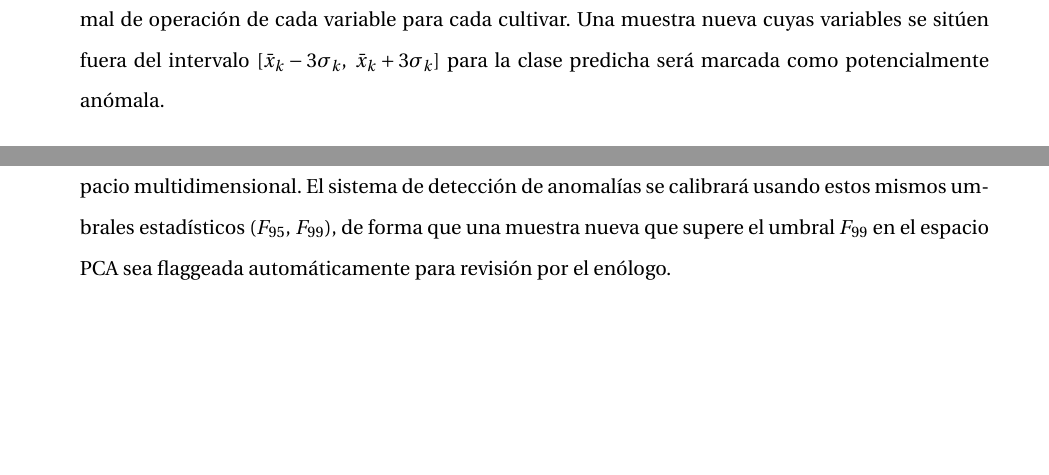
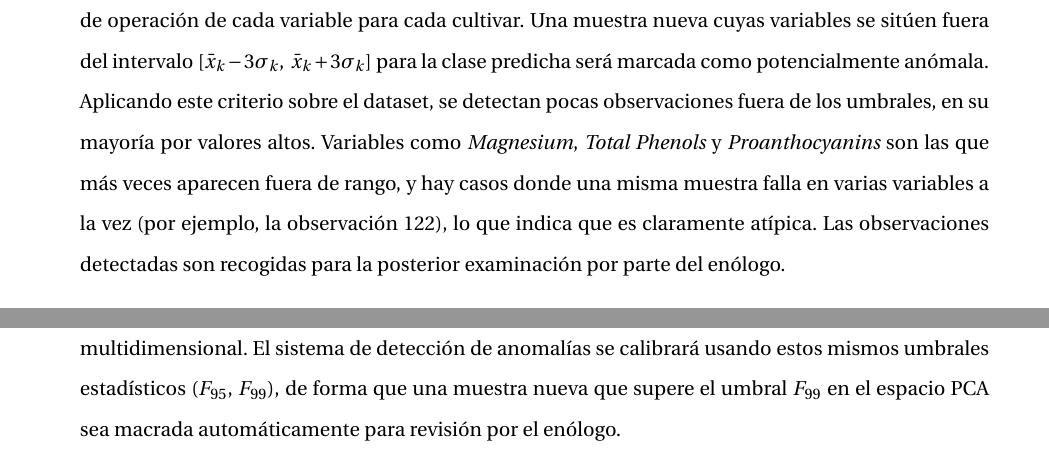
Before and after one commit to Pabloalfon/VinOps, a LaTeX document (main.tex, which reads content/chapters/chapter2.tex): two parts of page 20 of 37 before the commit and two parts of page 19 of 37 after it, joined at a grey line, cut so that both start at the same text, the shorter picture padded with empty space. Compiled offline with pdfLaTeX.

Commit message:
Final detección Anomalías
Co-Authored-By: Alejandro García Fernádez <138782914+AC22DEV@users.noreply.github.com>
Co-Authored-By: Antonio.MG <249795605+AntonioMuGar@users.noreply.github.com>
Co-Authored-By: Pablo <84314920+Pabloalfon@users.noreply.github.com>

```diff
--- a/content/chapters/chapter2.tex
+++ b/content/chapters/chapter2.tex
@@ -427,0 +442,22 @@ dimensional en la siguiente sección.
+        caracterizar el rango normal de operaci\'on de cada variable para cada
+        cultivar. Una muestra nueva cuyas variables se sit\'uen fuera del
+        intervalo $[\bar{x}_k - 3\sigma_k,\; \bar{x}_k + 3\sigma_k]$ para la
+        clase predicha ser\'a marcada como potencialmente an\'omala. Aplicando
+        este criterio sobre el dataset, se detectan pocas observaciones
+        fuera de los umbrales, en su mayor\'ia por valores altos. Variables como
+        \textit{Magnesium}, \textit{Total Phenols} y \textit{Proanthocyanins}
+        son las que m\'as veces aparecen fuera de rango, y hay casos donde una
+        misma muestra falla en varias variables a la vez (por ejemplo, la
+        observaci\'on 122), lo que indica que es claramente at\'ipica.
+        Las observaciones detectadas son recogidas para la posterior examinación
+        por parte del enólogo.
+
+        \item[Outliers detectados en el modelo PCA.]
+        Las observaciones identificadas en las Tablas~\ref{tab:outliers}
+        y~\ref{tab:outliers_spe} mediante $T^2$ de Hotelling y Q-residuals
+        constituyen la referencia emp\'irica del comportamiento an\'omalo en el
+        espacio multidimensional. El sistema de detecci\'on de anomal\'ias se
+        calibrar\'a usando estos mismos umbrales estad\'isticos ($F_{95}$,
+        $F_{99}$), de forma que una muestra nueva que supere el umbral $F_{99}$
+        en el espacio PCA sea macrada autom\'aticamente para revisi\'on por el
+        en\'ologo.
@@ -538,14 +578,0 @@ el hito de preprocesado.
-        caracterizar el rango normal de operaci\'on de cada variable para cada
-        cultivar. Una muestra nueva cuyas variables se sit\'uen fuera del
-        intervalo $[\bar{x}_k - 3\sigma_k,\; \bar{x}_k + 3\sigma_k]$ para la
-        clase predicha ser\'a marcada como potencialmente an\'omala.
-
-        \item[Outliers detectados en el modelo PCA.]
-        Las observaciones identificadas en las Tablas~\ref{tab:hotelling}
-        y~\ref{tab:qresiduals} mediante $T^2$ de Hotelling y Q-residuals
-        constituyen la referencia emp\'irica del comportamiento an\'omalo en el
-        espacio multidimensional. El sistema de detecci\'on de anomal\'ias se
-        calibrar\'a usando estos mismos umbrales estad\'isticos ($F_{95}$,
-        $F_{99}$), de forma que una muestra nueva que supere el umbral $F_{99}$
-        en el espacio PCA sea flaggeada autom\'aticamente para revisi\'on por el
-        en\'ologo.
```
Also changed, not shown: main.pdf, content/chapters/chapter2.tex (64 more changed lines), 1 other file.
